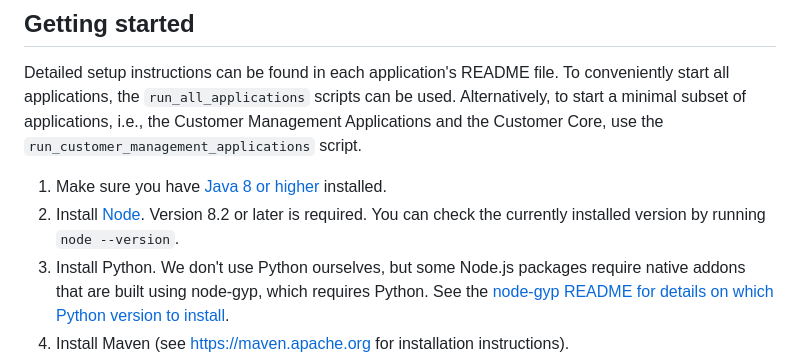
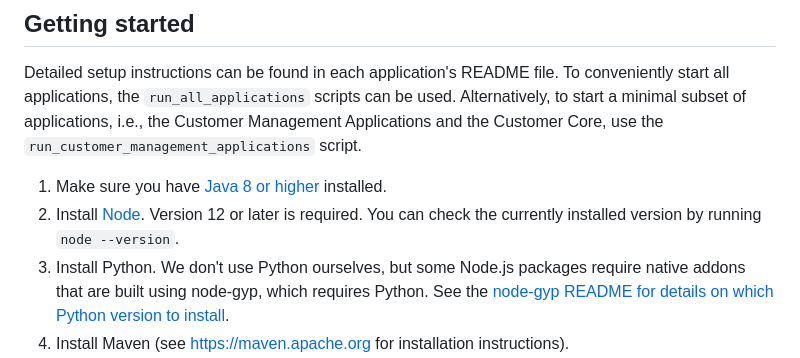
Before and after one commit to Microservice-API-Patterns/LakesideMutual, a Markdown page: README.md, the part around the change. Drawn GitHub-style.

Commit message:
update node version, it seems we need at least 12

```diff
--- a/README.md
+++ b/README.md
@@ -56,7 +56,7 @@ Detailed setup instructions can be found in each application's README file. To c
 
 
 1. Make sure you have [Java 8 or higher](https://adoptium.net/) installed.
-1. Install [Node](https://nodejs.org/en/). Version 8.2 or later is required. You can check the currently installed version by running `node --version`.
+1. Install [Node](https://nodejs.org/en/). Version 12 or later is required. You can check the currently installed version by running `node --version`.
 1. Install Python. We don't use Python ourselves, but some Node.js packages require native addons that are built using node-gyp, which requires Python. See the [node-gyp README for details on which Python version to install](https://github.com/nodejs/node-gyp#on-unix).
 1. Install Maven (see [https://maven.apache.org](https://maven.apache.org) for installation instructions).
 1. Run the `run_all_applications` script suitable for your platform. Note that the frontend applications might be running before the backends are ready. In that case, just reload the page in the browser.
```
